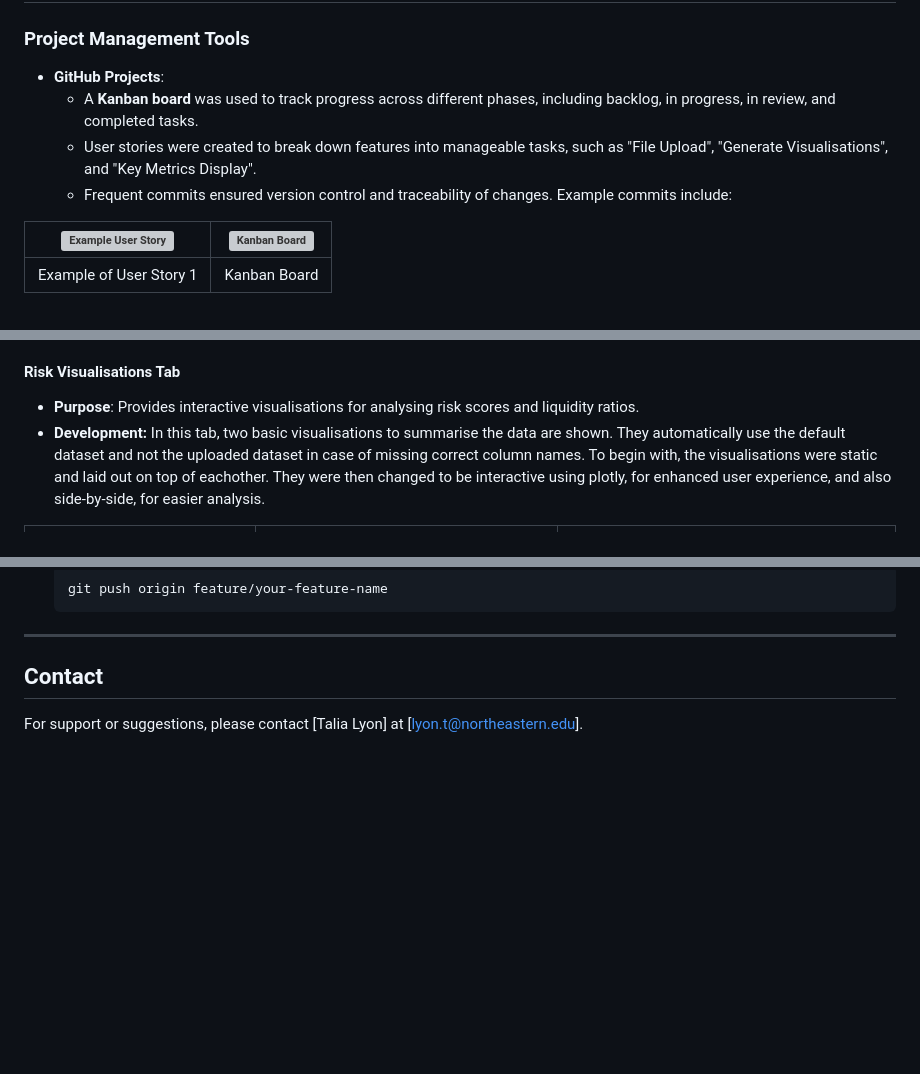
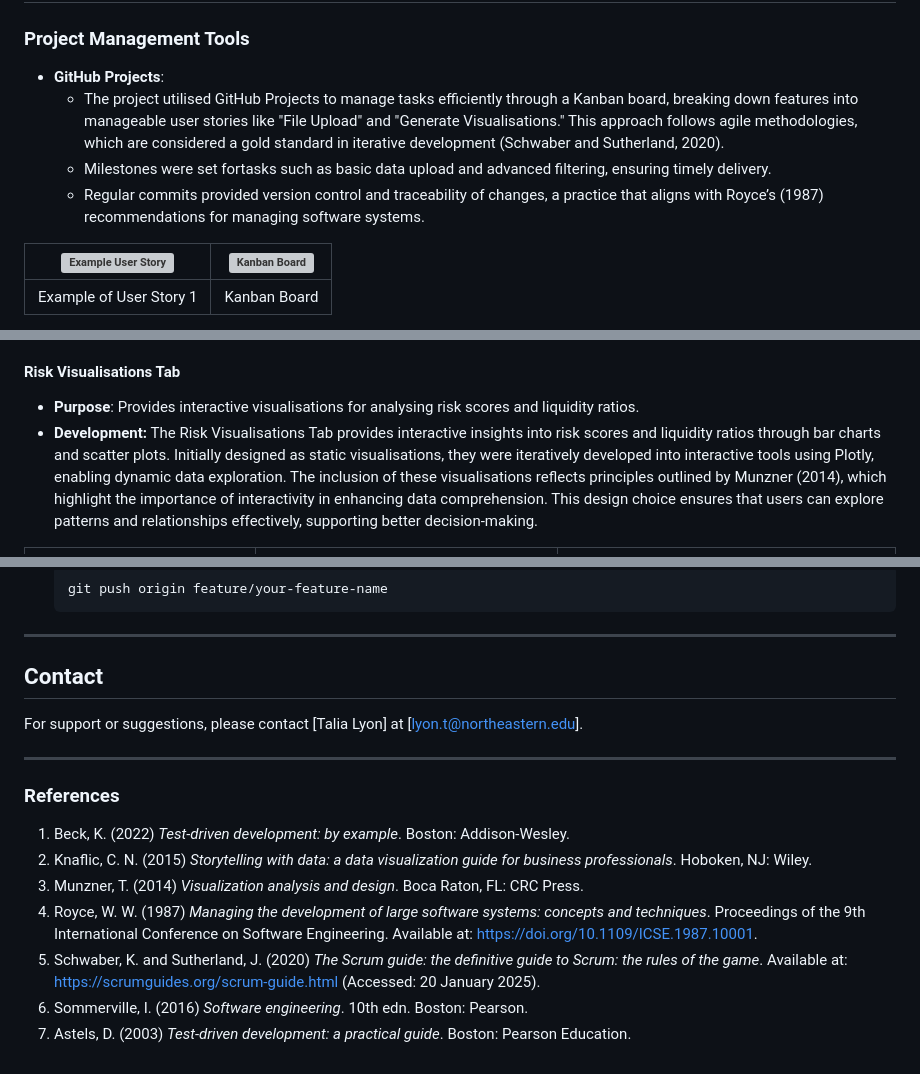
Before and after one commit to talia-lyon/Software-Engineering-Summative1-2025, a Markdown page: README.md, 3 parts joined by grey strips. GitHub-like rendering; blank space fills up the shorter version; grey boxes are pictures that could not be loaded.

Commit message:
updating readme to include references

```diff
--- a/README.md
+++ b/README.md
@@ -25,9 +30,12 @@ The Risk Assessment Dashboard is a web-based tool designed to streamline the pro
 ### Project Management Tools
 
 - **GitHub Projects**:
-  - A **Kanban board** was used to track progress across different phases, including backlog, in progress, in review, and completed tasks.
-  - User stories were created to break down features into manageable tasks, such as "File Upload", "Generate Visualisations", and "Key Metrics Display".
-  - Frequent commits ensured version control and traceability of changes. Example commits include:
+  - The project utilised GitHub Projects to manage tasks efficiently through a Kanban board, breaking down features into
+  manageable user stories like "File Upload" and "Generate Visualisations." This approach follows agile methodologies,
+  which are considered a gold standard in iterative development (Schwaber and Sutherland, 2020).
+  - Milestones were set fortasks such as basic data upload and advanced filtering, ensuring timely delivery.
+  - Regular commits provided version control and traceability of changes, a practice that aligns with Royce’s (1987) recommendations for managing software
+  systems.
 
 | ![Example User Story](images/example%20user%20story.png) | ![Kanban Board](images/kanban.png) |
 |----------------------------------------------------------|--------------------------------------------|
@@ -107,10 +115,12 @@ check for correct file format uploaded e.e. csv, xlsx, and also correct column n
 
 #### Risk Visualisations Tab
 - **Purpose**: Provides interactive visualisations for analysing risk scores and liquidity ratios.
-- **Development:** In this tab, two basic visualisations to summarise the data are shown. They automatically
-use the default dataset and not the uploaded dataset in case of missing correct column names. To begin with, the
-visualisations were static and laid out on top of eachother. They were then changed to be interactive using plotly,
-for enhanced user experience, and also side-by-side, for easier analysis.
+- **Development:** The Risk Visualisations Tab provides interactive insights into risk scores and liquidity ratios
+through bar charts and scatter plots. Initially designed as static visualisations, they were iteratively developed
+into interactive tools using Plotly, enabling dynamic data exploration. The inclusion of these visualisations reflects
+principles outlined by Munzner (2014), which highlight the importance of interactivity in enhancing data comprehension.
+This design choice ensures that users can explore patterns and relationships effectively, supporting better
+decision-making.
 
 | ![First Iteration of Visualisations](images/viz%202.png) | ![First Interactive Visualisations](images/viz%203.png) | ![Risk Visualisations Tab](images/viz%204.png) |
 |----------------------------------------------------------|---------------------------------------------------------|------------------------------------------------|
@@ -297,3 +311,14 @@ To contribute to the project:
 
 ## Contact
 For support or suggestions, please contact [Talia Lyon] at [lyon.t@northeastern.edu].
+
+---
+
+### References
+1. Beck, K. (2022) *Test-driven development: by example*. Boston: Addison-Wesley.
+2. Knaflic, C. N. (2015) *Storytelling with data: a data visualization guide for business professionals*. Hoboken, NJ: Wiley.
+3. Munzner, T. (2014) *Visualization analysis and design*. Boca Raton, FL: CRC Press.
+4. Royce, W. W. (1987) *Managing the development of large software systems: concepts and techniques*. Proceedings of the 9th International Conference on Software Engineering. Available at: https://doi.org/10.1109/ICSE.1987.10001.
+5. Schwaber, K. and Sutherland, J. (2020) *The Scrum guide: the definitive guide to Scrum: the rules of the game*. Available at: https://scrumguides.org/scrum-guide.html (Accessed: 20 January 2025).
+6. Sommerville, I. (2016) *Software engineering*. 10th edn. Boston: Pearson.
+7. Astels, D. (2003) *Test-driven development: a practical guide*. Boston: Pearson Education.
```
Also changed, not shown: other parts of README.md (+11 -2 lines).
